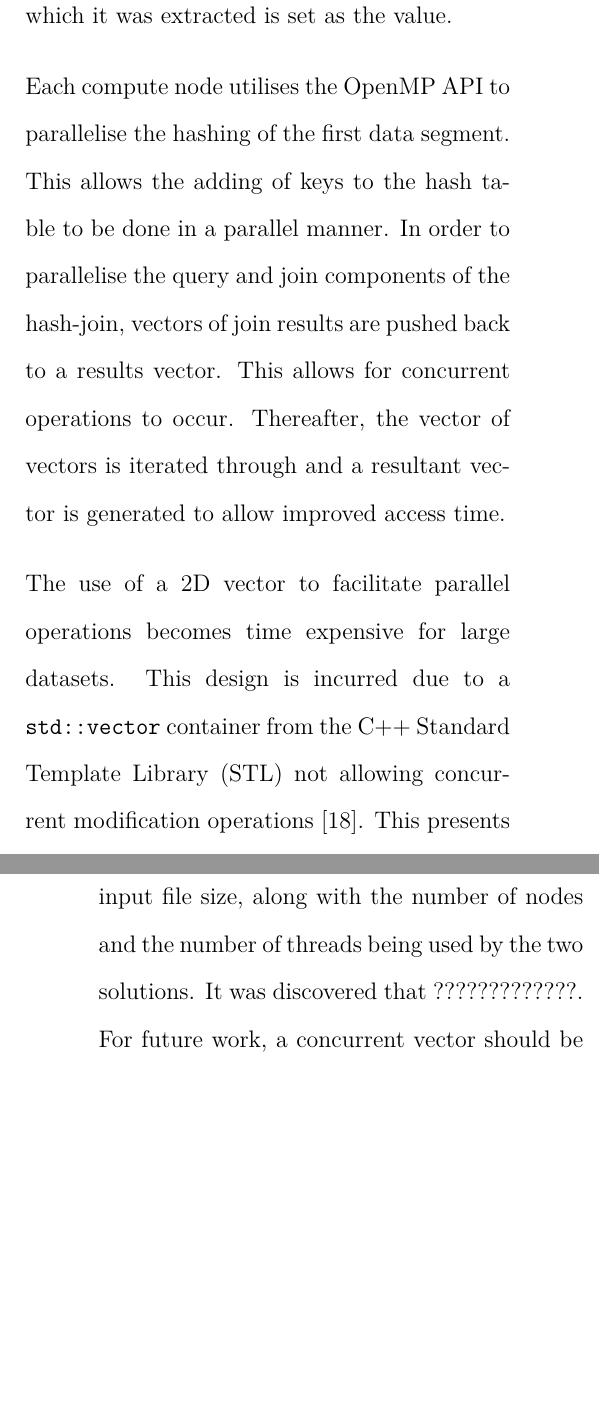
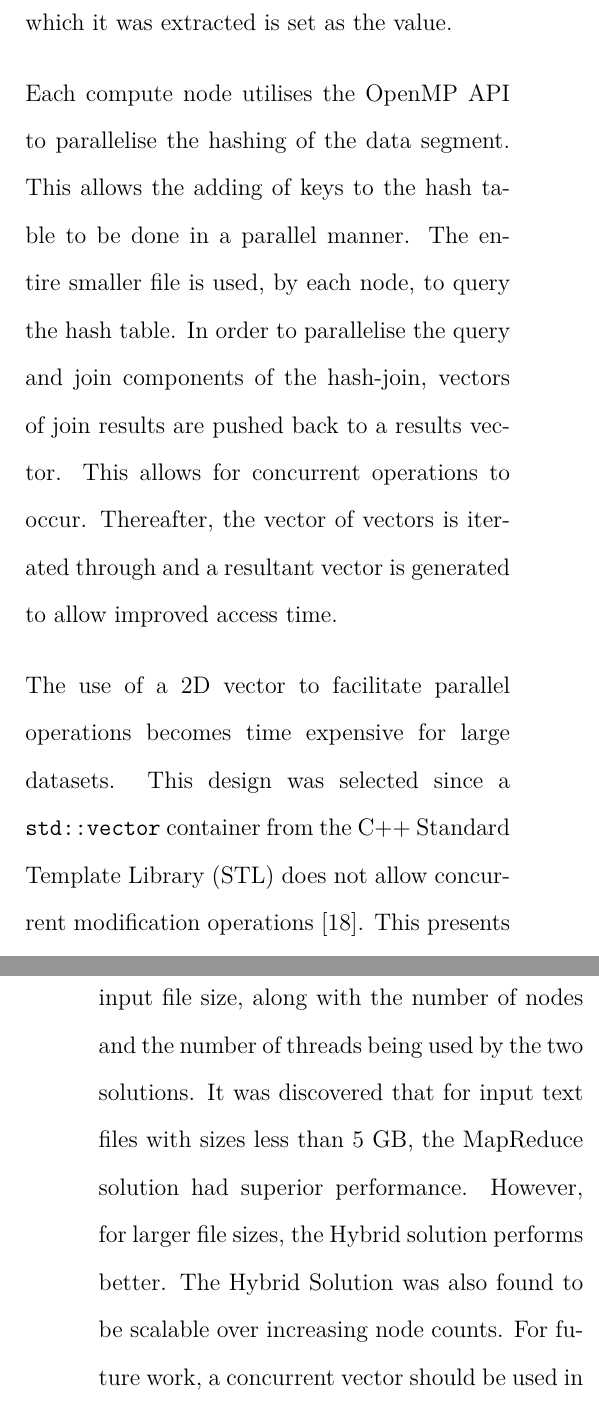
Before and after one commit to kayjayB/Distributed-Equi-Join, a LaTeX document (Documentation/ELEN4020 Project Report.tex): two parts of the columns of pages 7 and 13 of 14, joined at a grey line, cut so that both start at the same text, the shorter picture padded with empty space. Compiled offline with pdfLaTeX.

Commit message:
Added results to conclusion + abstract

```diff
--- a/Documentation/ELEN4020 Project Report.tex
+++ b/Documentation/ELEN4020 Project Report.tex
@@ -283,9 +214,9 @@ A \texttt{FileManager} object is utilised by the compute nodes to read in the tw
 
-Using the contents of the smaller file, a hash table is created on each compute node. When performing the hash, the value at the specified column index is set as the key and the line from which it was extracted is set as the value.
+Using the contents of the file chunk, a hash table is created on each compute node. When performing the hash, the value at the specified column index is set as the key and the line from which it was extracted is set as the value.
 
-Each compute node utilises the OpenMP API to parallelise the hashing of the first data segment. This allows the adding of keys to the hash table to be done in a parallel manner. In order to parallelise the query and join components of the hash-join, vectors of join results are pushed back to a results vector. This allows for concurrent operations to occur. Thereafter, the vector of vectors is iterated through and a resultant vector is generated to allow improved access time.
+Each compute node utilises the OpenMP API to parallelise the hashing of the data segment. This allows the adding of keys to the hash table to be done in a parallel manner. The entire smaller file is used, by each node, to query the hash table. In order to parallelise the query and join components of the hash-join, vectors of join results are pushed back to a results vector. This allows for concurrent operations to occur. Thereafter, the vector of vectors is iterated through and a resultant vector is generated to allow improved access time.
 
-The use of a 2D vector to facilitate parallel operations becomes time expensive for large datasets. This design is incurred due to a \texttt{std::vector} container from the C++ Standard Template Library (STL) not allowing concurrent modification operations~\cite{stl-vector}. This presents a tradeoff in the design, which is discussed in detail in~\secref{sec:tradeoffs}.
+The use of a 2D vector to facilitate parallel operations becomes time expensive for large datasets. This design was selected since a \texttt{std::vector} container from the C++ Standard Template Library (STL) does not allow concurrent modification operations~\cite{stl-vector}. This presents a tradeoff in the design, which is discussed in detail in~\secref{sec:tradeoffs}.
 
 Once each compute node has completed its required hashing computations, the resulting joined data is sent back to the master node using \texttt{MPI\_recv}. The order of received data is not important and thus the transmitted results from compute nodes can be received as they are completed. The master then proceeds to write the resultant data to an output file as each resultant data chunk is received. This write process occurs on a single thread to prevent data corruption due to simultaneous writes to a single output file.
 
@@ -443,7 +374,7 @@ For future, each of the benchmarks run above should be repeated multiple times a
 In order to full examine the scalability of the Hybrid solution, the solution should be run on more than eight nodes.
 
 \section{CONCLUSION}
-The design and implementation of two different equi-join algorithms were presented. The first was a hybrid model using MPI and OpenMP, that made use of a simple hash join to implement the equi-join. The second implemented the equi-join using the Phoenix++ MapReduce paradigm. Benchmarks were run by varying the input file size, along with the number of nodes and the number of threads being used by the two solutions. It was discovered that ?????????????. For future work, a concurrent vector should be used in the hybrid model to allow for parallel querying, thus drastically improving performance.
+The design and implementation of two different equi-join algorithms were presented. The first was a hybrid model using MPI and OpenMP, that made use of a simple hash join to implement the equi-join. The second implemented the equi-join using the Phoenix++ MapReduce paradigm. Benchmarks were run by varying the input file size, along with the number of nodes and the number of threads being used by the two solutions. It was discovered that for input text files with sizes less than 5~GB, the MapReduce solution had superior performance. However, for larger file sizes, the Hybrid solution performs better. The Hybrid Solution was also found to be scalable over increasing node counts. For future work, a concurrent vector should be used in the hybrid model to allow for parallel querying, thus drastically improving performance.
 
 \bibliographystyle{witseie}
 {\setstretch{1.3}
```
Also changed, not shown: Documentation/ELEN4020 Project Report.tex (75 more changed lines).
